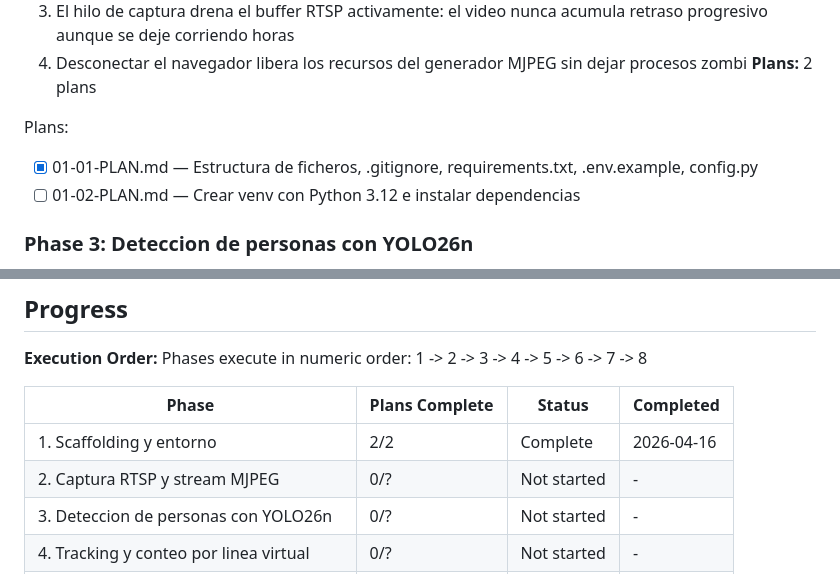
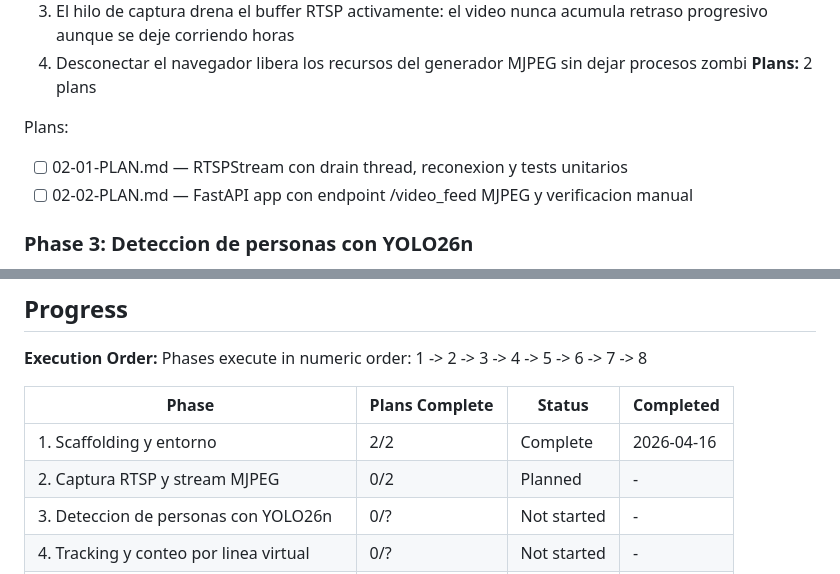
Before and after one commit to dcastillosaez/proyecto_camara, a Markdown page: .planning/ROADMAP.md, 2 parts joined by grey strips. GitHub-like rendering.

Commit message:
docs(02): create phase plan (2 plans, 2 waves)

```diff
--- a/.planning/ROADMAP.md
+++ b/.planning/ROADMAP.md
@@ -49,8 +49,8 @@ Plans:
 **Plans:** 2 plans
 
 Plans:
-- [x] 01-01-PLAN.md — Estructura de ficheros, .gitignore, requirements.txt, .env.example, config.py
-- [ ] 01-02-PLAN.md — Crear venv con Python 3.12 e instalar dependencias
+- [ ] 02-01-PLAN.md — RTSPStream con drain thread, reconexion y tests unitarios
+- [ ] 02-02-PLAN.md — FastAPI app con endpoint /video_feed MJPEG y verificacion manual
 
 ### Phase 3: Deteccion de personas con YOLO26n
 **Goal**: El stream MJPEG muestra bounding boxes con nivel de confianza sobre cada persona detectada, sin degradar la fluidez del video
@@ -151,7 +151,7 @@ Phases execute in numeric order: 1 -> 2 -> 3 -> 4 -> 5 -> 6 -> 7 -> 8
 | Phase | Plans Complete | Status | Completed |
 |-------|----------------|--------|-----------|
 | 1. Scaffolding y entorno | 2/2 | Complete   | 2026-04-16 |
-| 2. Captura RTSP y stream MJPEG | 0/? | Not started | - |
+| 2. Captura RTSP y stream MJPEG | 0/2 | Planned | - |
 | 3. Deteccion de personas con YOLO26n | 0/? | Not started | - |
 | 4. Tracking y conteo por linea virtual | 0/? | Not started | - |
 | 5. Persistencia en SQLite | 0/? | Not started | - |
```
Also changed, not shown: 2 other files.
